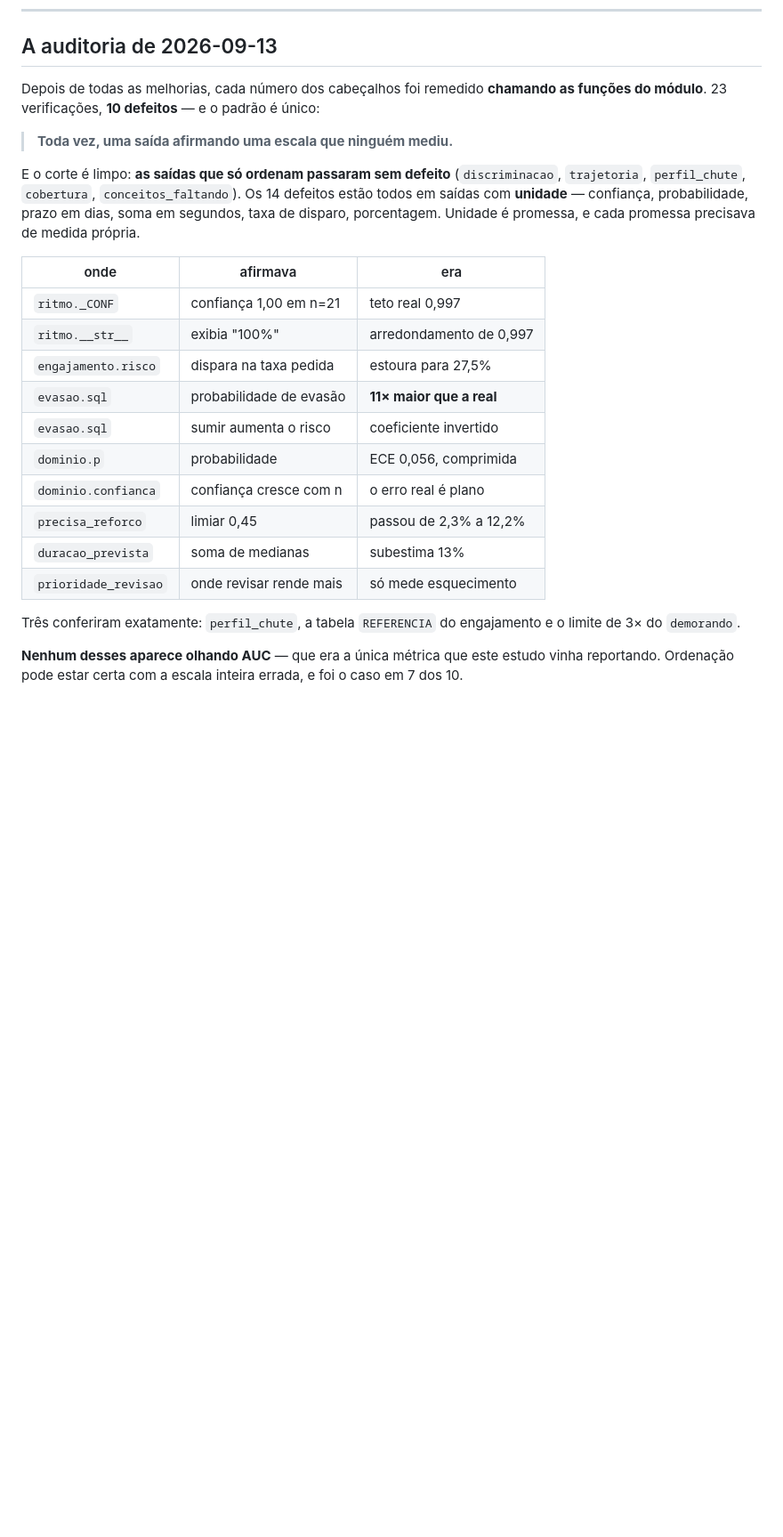
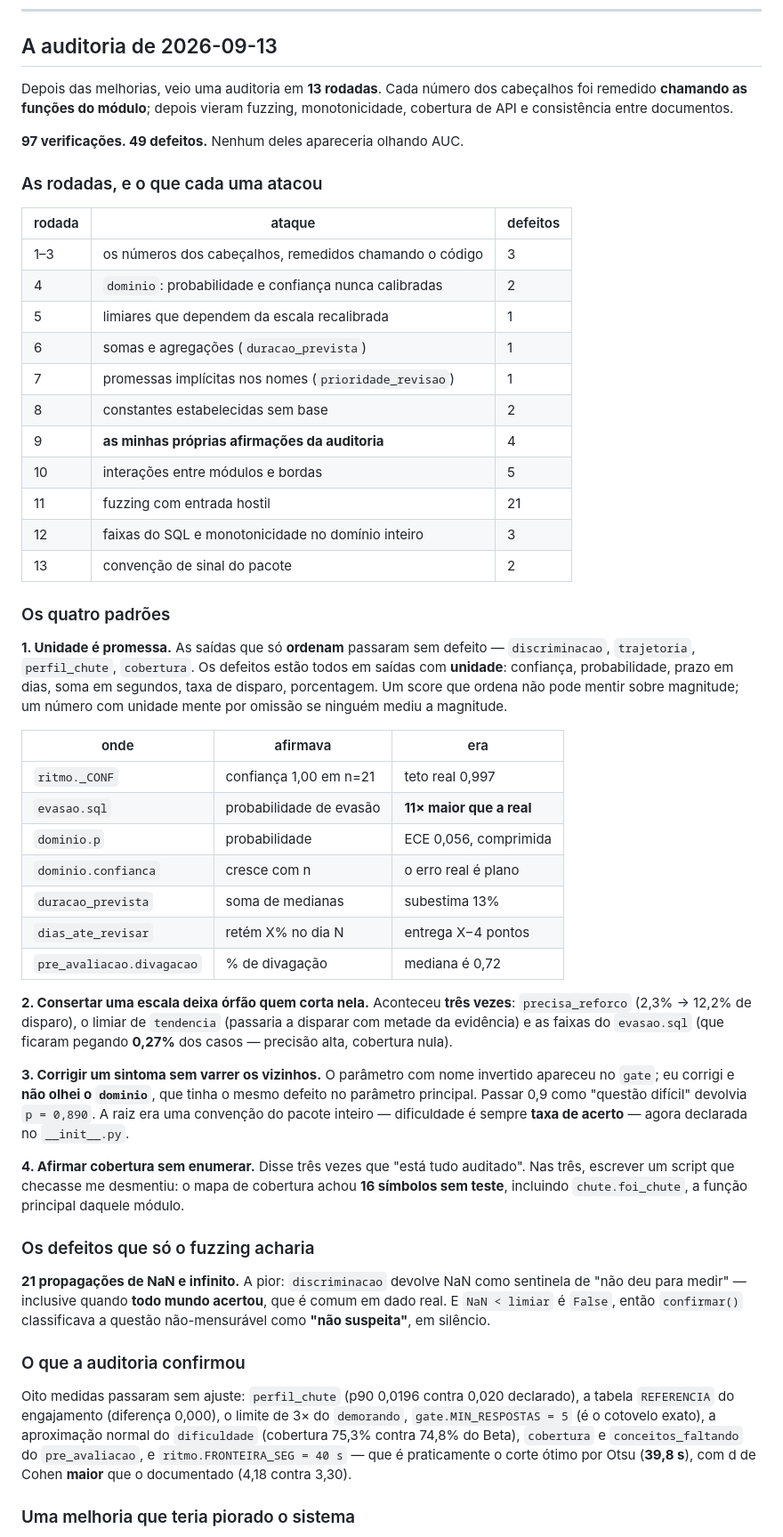
Before and after one commit to Geisbelly/core-trailup, a Markdown page: docs/TRAJETORIA.md, the part around one of its changes. Shown at 89% size. GitHub-like rendering; blank space fills up the shorter version.

```diff
--- a/docs/TRAJETORIA.md
+++ b/docs/TRAJETORIA.md
@@ -313,25 +315,53 @@ Entra `esperado_de_amostra()` com média do log, +0,004. É menos robusto a outl
 
 ## A auditoria de 2026-09-13
 
-Depois de todas as melhorias, cada número dos cabeçalhos foi remedido **chamando as funções do módulo**. 23 verificações, **10 defeitos** — e o padrão é único:
+Depois das melhorias, veio uma auditoria em **13 rodadas**. Cada número dos cabeçalhos foi remedido **chamando as funções do módulo**; depois vieram fuzzing, monotonicidade, cobertura de API e consistência entre documentos.
 
-> **Toda vez, uma saída afirmando uma escala que ninguém mediu.**
+**97 verificações. 49 defeitos.** Nenhum deles apareceria olhando AUC.
 
-E o corte é limpo: **as saídas que só ordenam passaram sem defeito** (`discriminacao`, `trajetoria`, `perfil_chute`, `cobertura`, `conceitos_faltando`). Os 14 defeitos estão todos em saídas com **unidade** — confiança, probabilidade, prazo em dias, soma em segundos, taxa de disparo, porcentagem. Unidade é promessa, e cada promessa precisava de medida própria.
+### As rodadas, e o que cada uma atacou
+
+| rodada | ataque | defeitos |
+|---|---|---|
+| 1–3 | os números dos cabeçalhos, remedidos chamando o código | 3 |
+| 4 | `dominio`: probabilidade e confiança nunca calibradas | 2 |
+| 5 | limiares que dependem da escala recalibrada | 1 |
+| 6 | somas e agregações (`duracao_prevista`) | 1 |
+| 7 | promessas implícitas nos nomes (`prioridade_revisao`) | 1 |
+| 8 | constantes estabelecidas sem base | 2 |
+| 9 | **as minhas próprias afirmações da auditoria** | 4 |
+| 10 | interações entre módulos e bordas | 5 |
+| 11 | fuzzing com entrada hostil | 21 |
+| 12 | faixas do SQL e monotonicidade no domínio inteiro | 3 |
+| 13 | convenção de sinal do pacote | 2 |
+
+### Os quatro padrões
+
+**1. Unidade é promessa.** As saídas que só **ordenam** passaram sem defeito — `discriminacao`, `trajetoria`, `perfil_chute`, `cobertura`. Os defeitos estão todos em saídas com **unidade**: confiança, probabilidade, prazo em dias, soma em segundos, taxa de disparo, porcentagem. Um score que ordena não pode mentir sobre magnitude; um número com unidade mente por omissão se ninguém mediu a magnitude.
 
 | onde | afirmava | era |
 |---|---|---|
 | `ritmo._CONF` | confiança 1,00 em n=21 | teto real 0,997 |
-| `ritmo.__str__` | exibia "100%" | arredondamento de 0,997 |
-| `engajamento.risco` | dispara na taxa pedida | estoura para 27,5% |
 | `evasao.sql` | probabilidade de evasão | **11× maior que a real** |
-| `evasao.sql` | sumir aumenta o risco | coeficiente invertido |
 | `dominio.p` | probabilidade | ECE 0,056, comprimida |
-| `dominio.confianca` | confiança cresce com n | o erro real é plano |
-| `precisa_reforco` | limiar 0,45 | passou de 2,3% a 12,2% |
+| `dominio.confianca` | cresce com n | o erro real é plano |
 | `duracao_prevista` | soma de medianas | subestima 13% |
-| `prioridade_revisao` | onde revisar rende mais | só mede esquecimento |
+| `dias_ate_revisar` | retém X% no dia N | entrega X−4 pontos |
+| `pre_avaliacao.divagacao` | % de divagação | mediana é 0,72 |
 
-Três conferiram exatamente: `perfil_chute`, a tabela `REFERENCIA` do engajamento e o limite de 3× do `demorando`.
+**2. Consertar uma escala deixa órfão quem corta nela.** Aconteceu **três vezes**: `precisa_reforco` (2,3% → 12,2% de disparo), o limiar de `tendencia` (passaria a disparar com metade da evidência) e as faixas do `evasao.sql` (que ficaram pegando **0,27%** dos casos — precisão alta, cobertura nula).
 
-**Nenhum desses aparece olhando AUC** — que era a única métrica que este estudo vinha reportando. Ordenação pode estar certa com a escala inteira errada, e foi o caso em 7 dos 10.
+**3. Corrigir um sintoma sem varrer os vizinhos.** O parâmetro com nome invertido apareceu no `gate`; eu corrigi e **não olhei o `dominio`**, que tinha o mesmo defeito no parâmetro principal. Passar 0,9 como "questão difícil" devolvia `p = 0,890`. A raiz era uma convenção do pacote inteiro — dificuldade é sempre **taxa de acerto** — agora declarada no `__init__.py`.
+
+**4. Afirmar cobertura sem enumerar.** Disse três vezes que "está tudo auditado". Nas três, escrever um script que checasse me desmentiu: o mapa de cobertura achou **16 símbolos sem teste**, incluindo `chute.foi_chute`, a função principal daquele módulo.
+
+### Os defeitos que só o fuzzing acharia
+
+**21 propagações de NaN e infinito.** A pior: `discriminacao` devolve NaN como sentinela de "não deu para medir" — inclusive quando **todo mundo acertou**, que é comum em dado real. E `NaN < limiar` é `False`, então `confirmar()` classificava a questão não-mensurável como **"não suspeita"**, em silêncio.
+
+### O que a auditoria confirmou
+
+Oito medidas passaram sem ajuste: `perfil_chute` (p90 0,0196 contra 0,020 declarado), a tabela `REFERENCIA` do engajamento (diferença 0,000), o limite de 3× do `demorando`, `gate.MIN_RESPOSTAS = 5` (é o cotovelo exato), a aproximação normal do `dificuldade` (cobertura 75,3% contra 74,8% do Beta), `cobertura` e `conceitos_faltando` do `pre_avaliacao`, e `ritmo.FRONTEIRA_SEG = 40 s` — que é praticamente o corte ótimo por Otsu (**39,8 s**), com d de Cohen **maior** que o documentado (4,18 contra 3,30).
+
+### Uma melhoria que teria piorado o sistema
+
```
Also changed, not shown: other parts of docs/TRAJETORIA.md (+21 -4 lines), README.md (+9 -1 lines), docs/CANDIDATOS.md (+8 -5 lines).
